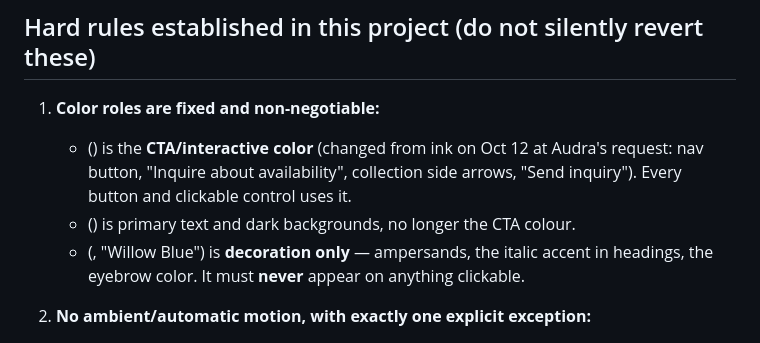
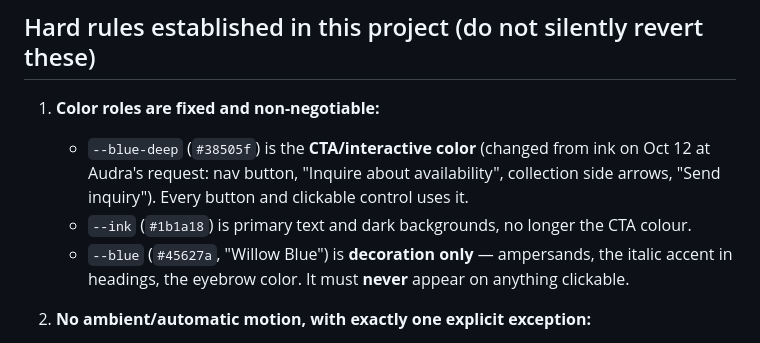
Before and after one commit to arosales-stack/tableandco, a Markdown page: CLAUDE.md, the part around the change. GitHub-like rendering.

Commit message:
CLAUDE.md: fix colour rule text
Co-Authored-By: Claude Sonnet 5.5 <noreply@anthropic.com>
Claude-Session: https://claude.ai/code/session_01Y4yNte5F7nXYxkxBRUcZ1B

```diff
--- a/CLAUDE.md
+++ b/CLAUDE.md
@@ -27,11 +27,11 @@ Brand voice rules (from the brand book):
 ## Hard rules established in this project (do not silently revert these)
 
 1. **Color roles are fixed and non-negotiable:**
-   -  () is the **CTA/interactive color** (changed from ink on
+   - `--blue-deep` (`#38505f`) is the **CTA/interactive color** (changed from ink on
      Oct 12 at Audra's request: nav button, "Inquire about availability", collection
      side arrows, "Send inquiry"). Every button and clickable control uses it.
-   -  () is primary text and dark backgrounds, no longer the CTA colour.
-   -  (, "Willow Blue") is **decoration only** — ampersands,
+   - `--ink` (`#1b1a18`) is primary text and dark backgrounds, no longer the CTA colour.
+   - `--blue` (`#45627a`, "Willow Blue") is **decoration only** — ampersands,
      the italic accent in headings, the eyebrow color. It must **never**
      appear on anything clickable.
 
```
